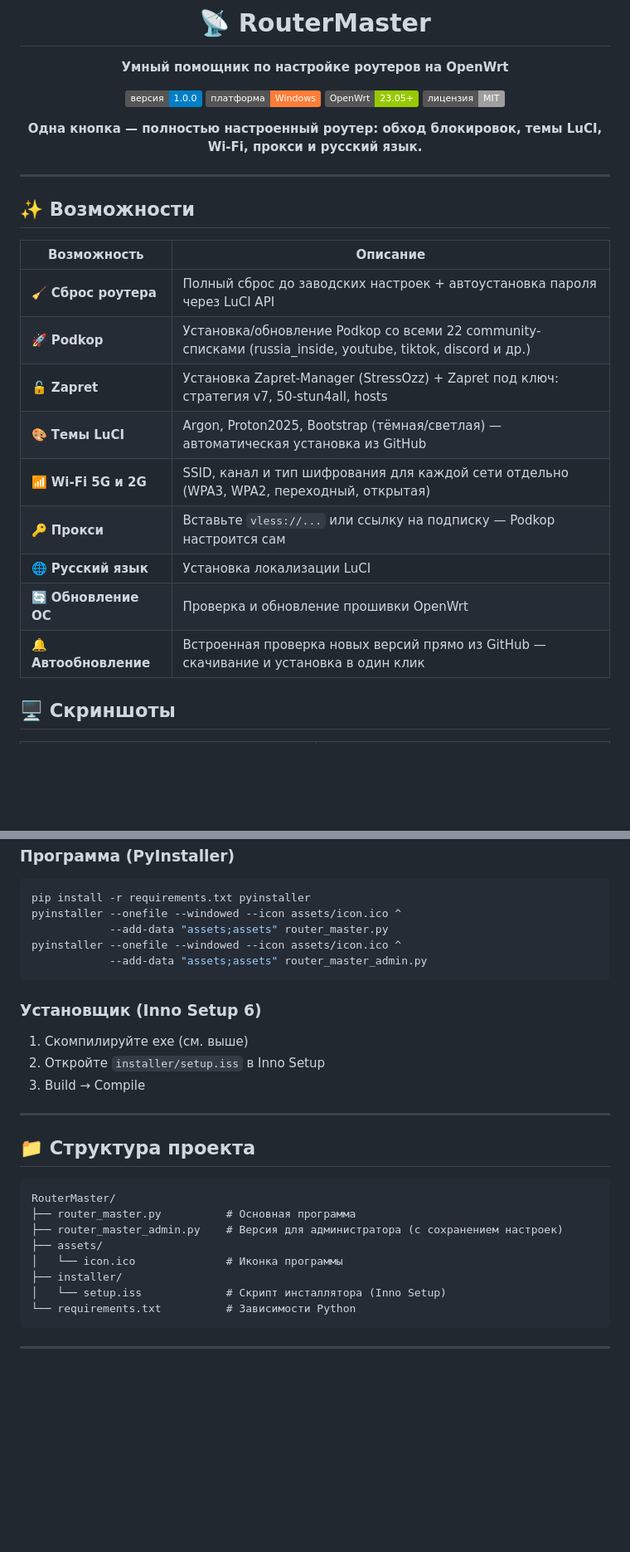
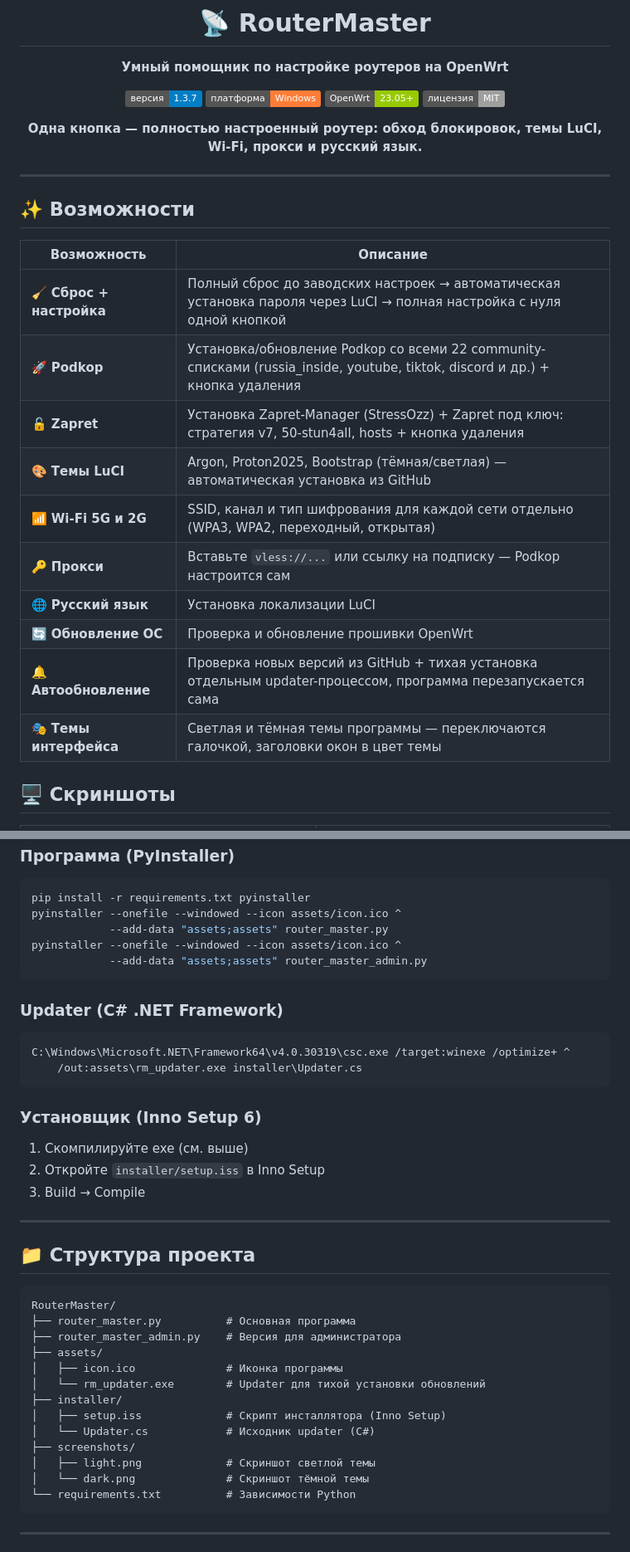
Before and after one commit to R3G1ST/RouterMaster, a Markdown page: README.md, 2 parts joined by grey strips. Shown at 83% size. Drawn GitHub-style; badges without logos; blank space fills up the shorter version.

Commit message:
README: актуализация под текущую версию (updater, удаление сервисов, темы интерфейса)

````diff
--- a/README.md
+++ b/README.md
@@ -4,7 +4,7 @@
 
 **Умный помощник по настройке роутеров на OpenWrt**
 
-[![Версия](https://img.shields.io/badge/версия-1.0.0-blue)]()
+[![Версия](https://img.shields.io/badge/версия-1.3.7-blue)]()
 [![Платформа](https://img.shields.io/badge/платформа-Windows-orange)]()
 [![OpenWrt](https://img.shields.io/badge/OpenWrt-23.05%2B-green)]()
 [![Лицензия](https://img.shields.io/badge/лицензия-MIT-lightgrey)]()
@@ -19,15 +19,16 @@
 
 | Возможность | Описание |
 |---|---|
-| 🧹 **Сброс роутера** | Полный сброс до заводских настроек + автоустановка пароля через LuCI API |
-| 🚀 **Podkop** | Установка/обновление Podkop со всеми 22 community-списками (russia_inside, youtube, tiktok, discord и др.) |
-| 🔓 **Zapret** | Установка Zapret-Manager (StressOzz) + Zapret под ключ: стратегия v7, 50-stun4all, hosts |
+| 🧹 **Сброс + настройка** | Полный сброс до заводских настроек → автоматическая установка пароля через LuCI → полная настройка с нуля одной кнопкой |
+| 🚀 **Podkop** | Установка/обновление Podkop со всеми 22 community-списками (russia_inside, youtube, tiktok, discord и др.) + кнопка удаления |
+| 🔓 **Zapret** | Установка Zapret-Manager (StressOzz) + Zapret под ключ: стратегия v7, 50-stun4all, hosts + кнопка удаления |
 | 🎨 **Темы LuCI** | Argon, Proton2025, Bootstrap (тёмная/светлая) — автоматическая установка из GitHub |
 | 📶 **Wi-Fi 5G и 2G** | SSID, канал и тип шифрования для каждой сети отдельно (WPA3, WPA2, переходный, открытая) |
 | 🔑 **Прокси** | Вставьте `vless://...` или ссылку на подписку — Podkop настроится сам |
 | 🌐 **Русский язык** | Установка локализации LuCI |
 | 🔄 **Обновление ОС** | Проверка и обновление прошивки OpenWrt |
-| 🔔 **Автообновление** | Встроенная проверка новых версий прямо из GitHub — скачивание и установка в один клик |
+| 🔔 **Автообновление** | Проверка новых версий из GitHub + тихая установка отдельным updater-процессом, программа перезапускается сама |
+| 🎭 **Темы интерфейса** | Светлая и тёмная темы программы — переключаются галочкой, заголовки окон в цвет темы |
 
 ## 🖥️ Скриншоты
 
@@ -128,6 +135,13 @@ pyinstaller --onefile --windowed --icon assets/icon.ico ^
             --add-data "assets;assets" router_master_admin.py
 ```
 
+### Updater (C# .NET Framework)
+
+```bash
+C:\Windows\Microsoft.NET\Framework64\v4.0.30319\csc.exe /target:winexe /optimize+ ^
+    /out:assets\rm_updater.exe installer\Updater.cs
+```
+
 ### Установщик (Inno Setup 6)
 
 1. Скомпилируйте exe (см. выше)
@@ -141,11 +155,16 @@ pyinstaller --onefile --windowed --icon assets/icon.ico ^
 ```
 RouterMaster/
 ├── router_master.py          # Основная программа
-├── router_master_admin.py    # Версия для администратора (с сохранением настроек)
+├── router_master_admin.py    # Версия для администратора
 ├── assets/
-│   └── icon.ico              # Иконка программы
+│   ├── icon.ico              # Иконка программы
+│   └── rm_updater.exe        # Updater для тихой установки обновлений
 ├── installer/
-│   └── setup.iss             # Скрипт инсталлятора (Inno Setup)
+│   ├── setup.iss             # Скрипт инсталлятора (Inno Setup)
+│   └── Updater.cs            # Исходник updater (C#)
+├── screenshots/
+│   ├── light.png             # Скриншот светлой темы
+│   └── dark.png              # Скриншот тёмной темы
 └── requirements.txt          # Зависимости Python
 ```
 
````
Also changed, not shown: other parts of README.md (+11 -5 lines).
